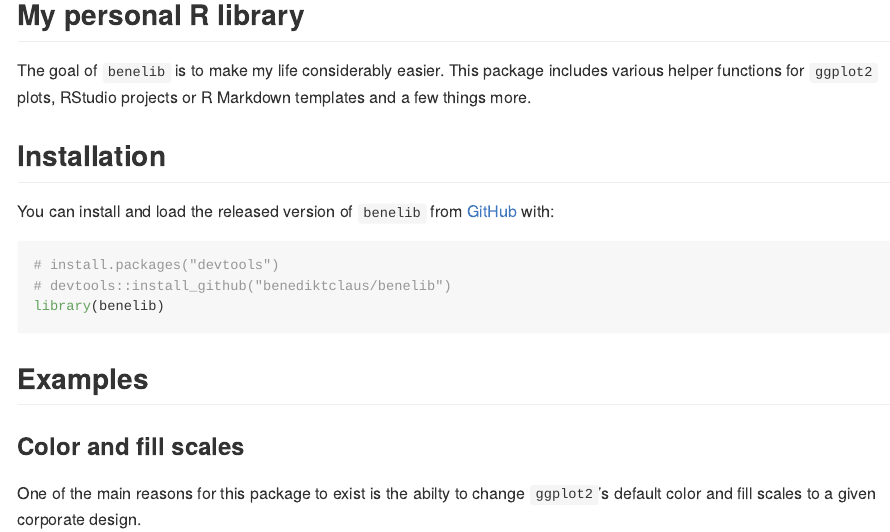
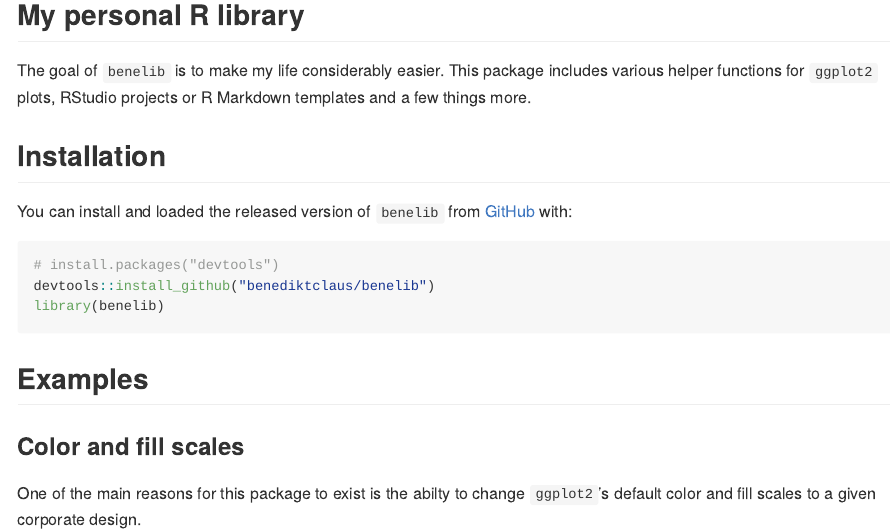
Before and after one commit to benediktclaus/benelib, an R Markdown document (README.Rmd): the page in a window 1100 px wide, from 120 px down. The pictures show the output file README.md that the author committed with the source, drawn offline in the style of GitHub; badge pictures from the web are left out.

Commit message:
Reknit README

````diff
--- a/README.Rmd
+++ b/README.Rmd
@@ -24,11 +24,11 @@ The goal of `benelib` is to make my life considerably easier. This package inclu
 
 ## Installation
 
-You can install and load the released version of `benelib` from [GitHub](https://github.com/) with:
+You can install and loaded the released version of `benelib` from [GitHub](https://github.com/) with:
 
-```{r message=FALSE}
+```{r eval=FALSE}
 # install.packages("devtools")
-# devtools::install_github("benediktclaus/benelib")
+devtools::install_github("benediktclaus/benelib")
 library(benelib)
 ```
 
````
Also changed, not shown: README.md, README.Rmd (5 more changed lines).
